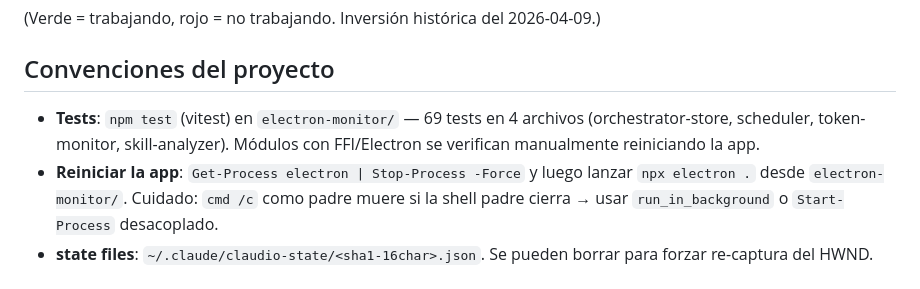
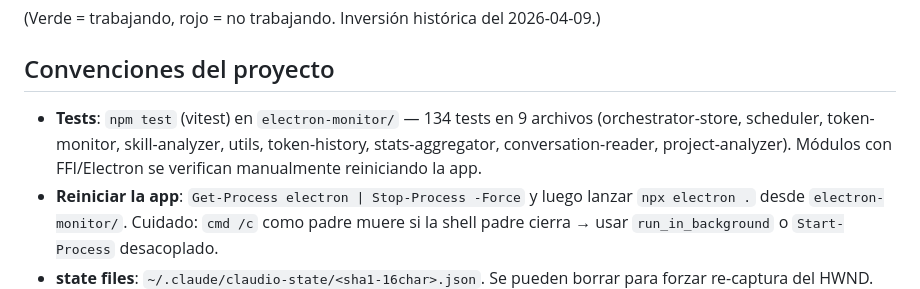
Before and after one commit to mrxv39/claude_control, a Markdown page: CLAUDE.md, the part around the change. Drawn GitHub-style.

```diff
--- a/CLAUDE.md
+++ b/CLAUDE.md
@@ -39,7 +39,7 @@ Arquitectura detallada en los CLAUDE.md de cada subcarpeta.
 
 ## Convenciones del proyecto
 
-- **Tests**: `npm test` (vitest) en `electron-monitor/` — 69 tests en 4 archivos (orchestrator-store, scheduler, token-monitor, skill-analyzer). Módulos con FFI/Electron se verifican manualmente reiniciando la app.
+- **Tests**: `npm test` (vitest) en `electron-monitor/` — 134 tests en 9 archivos (orchestrator-store, scheduler, token-monitor, skill-analyzer, utils, token-history, stats-aggregator, conversation-reader, project-analyzer). Módulos con FFI/Electron se verifican manualmente reiniciando la app.
 - **Reiniciar la app**: `Get-Process electron | Stop-Process -Force` y luego lanzar `npx electron .` desde `electron-monitor/`. Cuidado: `cmd /c` como padre muere si la shell padre cierra → usar `run_in_background` o `Start-Process` desacoplado.
 - **state files**: `~/.claude/claudio-state/<sha1-16char>.json`. Se pueden borrar para forzar re-captura del HWND.
 - **chime.wav**: se genera automáticamente en `~/.claude/claudio-state/chime.wav`. Borrar para regenerar.
```
Also changed, not shown: electron-monitor/CLAUDE.md (+1 -1 lines).
